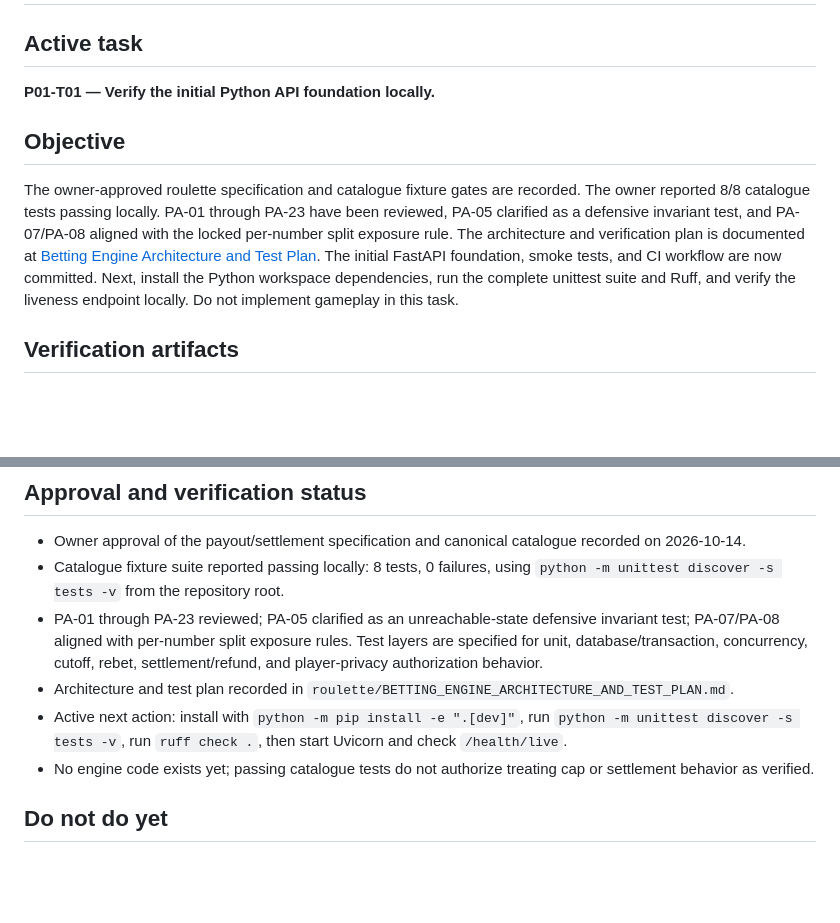
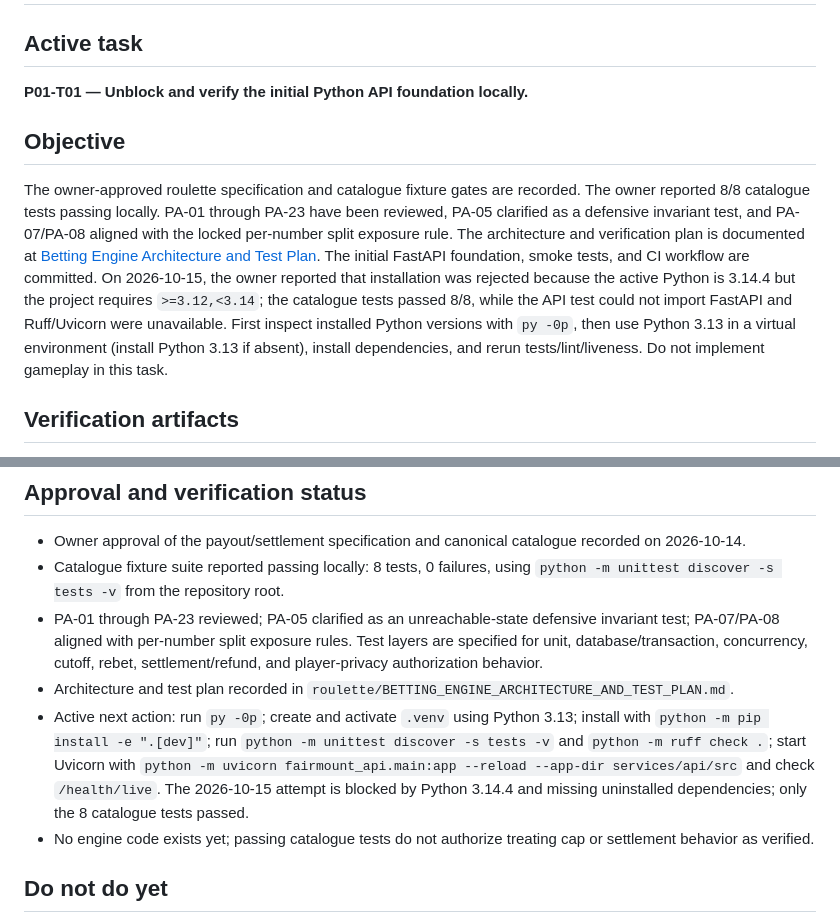
Before and after one commit to vishweshgawas06-dotcom/fairmount-games, a Markdown page: docs/project-plan/NEXT_ACTION.md, 2 parts joined by grey strips. Rendered like a GitHub page; blank space fills up the shorter version.

Commit message:
Set next action to resolve Python version mismatch

```diff
--- a/docs/project-plan/NEXT_ACTION.md
+++ b/docs/project-plan/NEXT_ACTION.md
@@ -2,11 +2,11 @@
 
 ## Active task
 
-**P01-T01 — Verify the initial Python API foundation locally.**
+**P01-T01 — Unblock and verify the initial Python API foundation locally.**
 
 ## Objective
 
-The owner-approved roulette specification and catalogue fixture gates are recorded. The owner reported 8/8 catalogue tests passing locally. PA-01 through PA-23 have been reviewed, PA-05 clarified as a defensive invariant test, and PA-07/PA-08 aligned with the locked per-number split exposure rule. The architecture and verification plan is documented at [Betting Engine Architecture and Test Plan](roulette/BETTING_ENGINE_ARCHITECTURE_AND_TEST_PLAN.md). The initial FastAPI foundation, smoke tests, and CI workflow are now committed. Next, install the Python workspace dependencies, run the complete unittest suite and Ruff, and verify the liveness endpoint locally. Do not implement gameplay in this task.
+The owner-approved roulette specification and catalogue fixture gates are recorded. The owner reported 8/8 catalogue tests passing locally. PA-01 through PA-23 have been reviewed, PA-05 clarified as a defensive invariant test, and PA-07/PA-08 aligned with the locked per-number split exposure rule. The architecture and verification plan is documented at [Betting Engine Architecture and Test Plan](roulette/BETTING_ENGINE_ARCHITECTURE_AND_TEST_PLAN.md). The initial FastAPI foundation, smoke tests, and CI workflow are committed. On 2026-10-15, the owner reported that installation was rejected because the active Python is 3.14.4 but the project requires `>=3.12,<3.14`; the catalogue tests passed 8/8, while the API test could not import FastAPI and Ruff/Uvicorn were unavailable. First inspect installed Python versions with `py -0p`, then use Python 3.13 in a virtual environment (install Python 3.13 if absent), install dependencies, and rerun tests/lint/liveness. Do not implement gameplay in this task.
 
 ## Verification artifacts
 
@@ -41,7 +41,7 @@ The catalogue tests validate catalogue invariants, not bet acceptance or settlem
 - Catalogue fixture suite reported passing locally: 8 tests, 0 failures, using `python -m unittest discover -s tests -v` from the repository root.
 - PA-01 through PA-23 reviewed; PA-05 clarified as an unreachable-state defensive invariant test; PA-07/PA-08 aligned with per-number split exposure rules. Test layers are specified for unit, database/transaction, concurrency, cutoff, rebet, settlement/refund, and player-privacy authorization behavior.
 - Architecture and test plan recorded in `roulette/BETTING_ENGINE_ARCHITECTURE_AND_TEST_PLAN.md`.
-- Active next action: install with `python -m pip install -e ".[dev]"`, run `python -m unittest discover -s tests -v`, run `ruff check .`, then start Uvicorn and check `/health/live`.
+- Active next action: run `py -0p`; create and activate `.venv` using Python 3.13; install with `python -m pip install -e ".[dev]"`; run `python -m unittest discover -s tests -v` and `python -m ruff check .`; start Uvicorn with `python -m uvicorn fairmount_api.main:app --reload --app-dir services/api/src` and check `/health/live`. The 2026-10-15 attempt is blocked by Python 3.14.4 and missing uninstalled dependencies; only the 8 catalogue tests passed.
 - No engine code exists yet; passing catalogue tests do not authorize treating cap or settlement behavior as verified.
 
 ## Do not do yet
```
